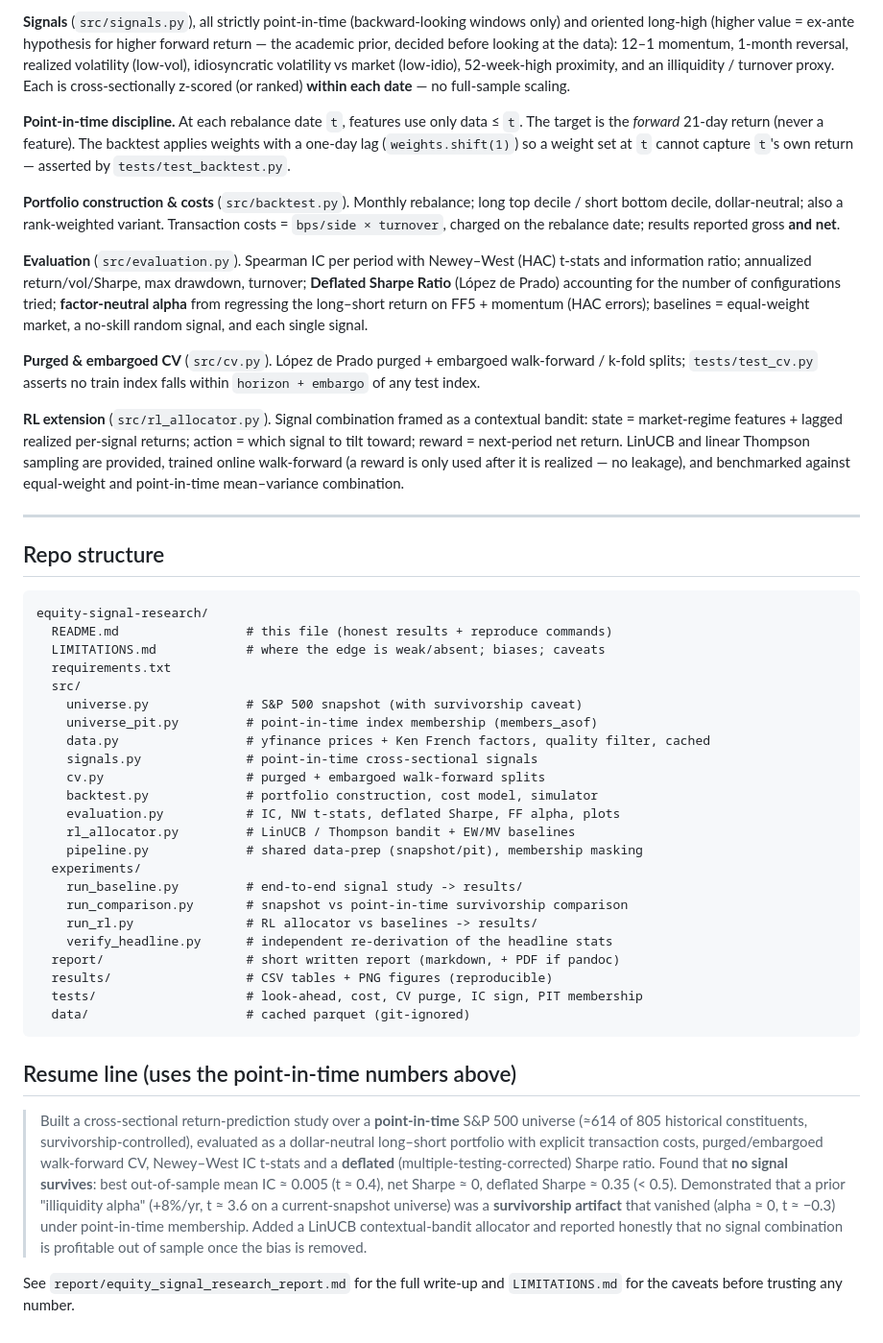
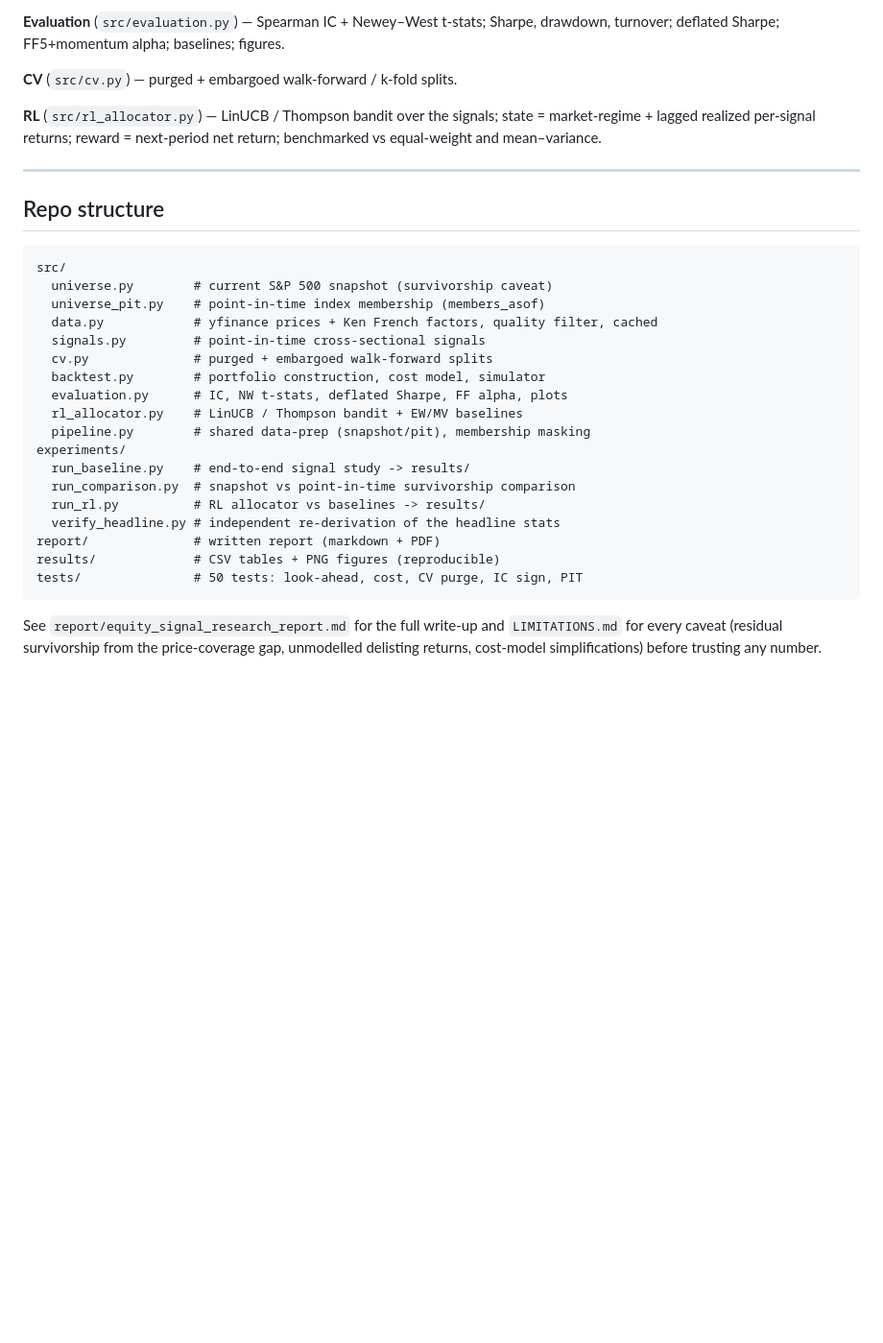
Before and after one commit to nnicholas-c/Return-prediction-signal, a Markdown page: README.md, the part around one of its changes. Shown at 96% size. Drawn GitHub-style; blank space fills up the shorter version.

````diff
--- a/README.md
+++ b/README.md
@@ -168,83 +165,39 @@ Outputs written to `results/`: `signal_summary.csv`, `baselines.csv`,
 
-**Signals** (`src/signals.py`), all strictly point-in-time (backward-looking
-windows only) and oriented long-high (higher value = ex-ante hypothesis for
-higher forward return — the academic prior, decided before looking at the data):
-12–1 momentum, 1-month reversal, realized volatility (low-vol), idiosyncratic
-volatility vs market (low-idio), 52-week-high proximity, and an illiquidity /
-turnover proxy. Each is cross-sectionally z-scored (or ranked) **within each
-date** — no full-sample scaling.
+**Evaluation** (`src/evaluation.py`) — Spearman IC + Newey–West t-stats; Sharpe,
+drawdown, turnover; deflated Sharpe; FF5+momentum alpha; baselines; figures.
 
-**Point-in-time discipline.** At each rebalance date `t`, features use only data
-≤ `t`. The target is the *forward* 21-day return (never a feature). The backtest
-applies weights with a one-day lag (`weights.shift(1)`) so a weight set at `t`
-cannot capture `t`'s own return — asserted by `tests/test_backtest.py`.
+**CV** (`src/cv.py`) — purged + embargoed walk-forward / k-fold splits.
 
-**Portfolio construction & costs** (`src/backtest.py`). Monthly rebalance; long
-top decile / short bottom decile, dollar-neutral; also a rank-weighted variant.
-Transaction costs = `bps/side × turnover`, charged on the rebalance date;
-results reported gross **and net**.
-
-**Evaluation** (`src/evaluation.py`). Spearman IC per period with Newey–West
-(HAC) t-stats and information ratio; annualized return/vol/Sharpe, max drawdown,
-turnover; **Deflated Sharpe Ratio** (López de Prado) accounting for the number of
-configurations tried; **factor-neutral alpha** from regressing the long–short
-return on FF5 + momentum (HAC errors); baselines = equal-weight market, a
-no-skill random signal, and each single signal.
-
-**Purged & embargoed CV** (`src/cv.py`). López de Prado purged + embargoed
-walk-forward / k-fold splits; `tests/test_cv.py` asserts no train index falls
-within `horizon + embargo` of any test index.
-
-**RL extension** (`src/rl_allocator.py`). Signal combination framed as a
-contextual bandit: state = market-regime features + lagged realized per-signal
-returns; action = which signal to tilt toward; reward = next-period net return.
-LinUCB and linear Thompson sampling are provided, trained online walk-forward
-(a reward is only used after it is realized — no leakage), and benchmarked
-against equal-weight and point-in-time mean–variance combination.
+**RL** (`src/rl_allocator.py`) — LinUCB / Thompson bandit over the signals;
+state = market-regime + lagged realized per-signal returns; reward = next-period
+net return; benchmarked vs equal-weight and mean–variance.
 
 ---
 
 ## Repo structure
 
 ```
-equity-signal-research/
-  README.md                 # this file (honest results + reproduce commands)
-  LIMITATIONS.md            # where the edge is weak/absent; biases; caveats
-  requirements.txt
-  src/
-    universe.py             # S&P 500 snapshot (with survivorship caveat)
-    universe_pit.py         # point-in-time index membership (members_asof)
-    data.py                 # yfinance prices + Ken French factors, quality filter, cached
-    signals.py              # point-in-time cross-sectional signals
-    cv.py                   # purged + embargoed walk-forward splits
-    backtest.py             # portfolio construction, cost model, simulator
-    evaluation.py           # IC, NW t-stats, deflated Sharpe, FF alpha, plots
-    rl_allocator.py         # LinUCB / Thompson bandit + EW/MV baselines
-    pipeline.py             # shared data-prep (snapshot/pit), membership masking
-  experiments/
-    run_baseline.py         # end-to-end signal study -> results/
-    run_comparison.py       # snapshot vs point-in-time survivorship comparison
-    run_rl.py               # RL allocator vs baselines -> results/
-    verify_headline.py      # independent re-derivation of the headline stats
-  report/                   # short written report (markdown, + PDF if pandoc)
-  results/                  # CSV tables + PNG figures (reproducible)
-  tests/                    # look-ahead, cost, CV purge, IC sign, PIT membership
-  data/                     # cached parquet (git-ignored)
+src/
+  universe.py        # current S&P 500 snapshot (survivorship caveat)
+  universe_pit.py    # point-in-time index membership (members_asof)
+  data.py            # yfinance prices + Ken French factors, quality filter, cached
+  signals.py         # point-in-time cross-sectional signals
+  cv.py              # purged + embargoed walk-forward splits
+  backtest.py        # portfolio construction, cost model, simulator
+  evaluation.py      # IC, NW t-stats, deflated Sharpe, FF alpha, plots
+  rl_allocator.py    # LinUCB / Thompson bandit + EW/MV baselines
+  pipeline.py        # shared data-prep (snapshot/pit), membership masking
+experiments/
+  run_baseline.py    # end-to-end signal study -> results/
+  run_comparison.py  # snapshot vs point-in-time survivorship comparison
+  run_rl.py          # RL allocator vs baselines -> results/
+  verify_headline.py # independent re-derivation of the headline stats
+report/              # written report (markdown + PDF)
+results/             # CSV tables + PNG figures (reproducible)
+tests/               # 50 tests: look-ahead, cost, CV purge, IC sign, PIT
 ```
 
-## Resume line (uses the point-in-time numbers above)
-
-> Built a cross-sectional return-prediction study over a **point-in-time** S&P
-> 500 universe (≈614 of 805 historical constituents, survivorship-controlled),
-> evaluated as a dollar-neutral long–short portfolio with explicit transaction
-> costs, purged/embargoed walk-forward CV, Newey–West IC t-stats and a
-> **deflated** (multiple-testing-corrected) Sharpe ratio. Found that **no signal
-> survives**: best out-of-sample mean IC ≈ 0.005 (t ≈ 0.4), net Sharpe ≈ 0,
-> deflated Sharpe ≈ 0.35 (< 0.5). Demonstrated that a prior "illiquidity alpha"
-> (+8%/yr, t ≈ 3.6 on a current-snapshot universe) was a **survivorship
-> artifact** that vanished (alpha ≈ 0, t ≈ −0.3) under point-in-time membership.
-> Added a LinUCB contextual-bandit allocator and reported honestly that no
-> signal combination is profitable out of sample once the bias is removed.
-
 See `report/equity_signal_research_report.md` for the full write-up and
-`LIMITATIONS.md` for the caveats before trusting any number.
+`LIMITATIONS.md` for every caveat (residual survivorship from the price-coverage
+gap, unmodelled delisting returns, cost-model simplifications) before trusting
+any number.
````
Also changed, not shown: other parts of README.md (+102 -105 lines), report/resume_bullets.md (added, +92 -0 lines).
